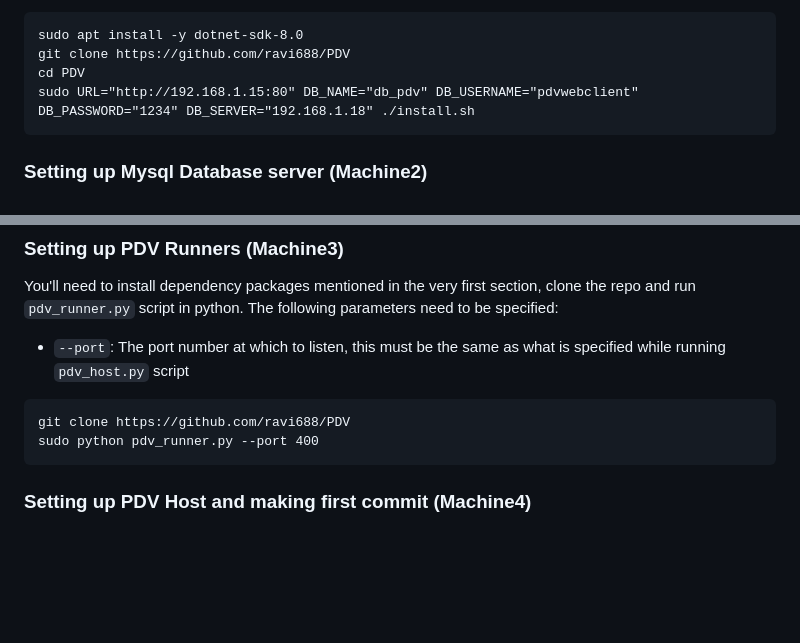
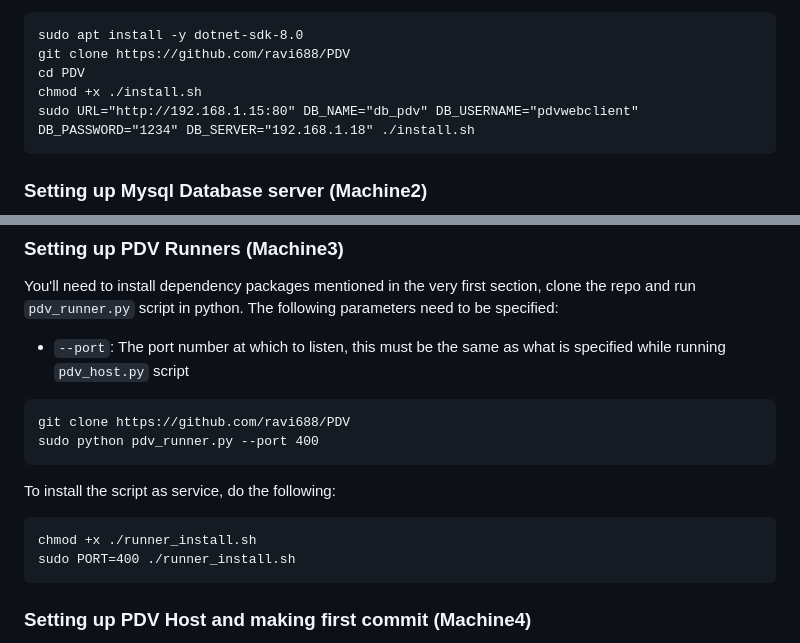
Before and after one commit to ravi688/PDV, a Markdown page: README.md, 2 parts joined by grey strips. Drawn GitHub-style; blank space fills up the shorter version.

````diff
--- a/README.md
+++ b/README.md
@@ -81,6 +81,7 @@ The following parameters need to be specified while executing the script:
 sudo apt install -y dotnet-sdk-8.0
 git clone https://github.com/ravi688/PDV
 cd PDV
+chmod +x ./install.sh
 sudo URL="http://192.168.1.15:80" DB_NAME="db_pdv" DB_USERNAME="pdvwebclient" DB_PASSWORD="1234" DB_SERVER="192.168.1.18" ./install.sh
 ```
 ### Setting up Mysql Database server (Machine2)
@@ -105,6 +106,11 @@ The following parameters need to be specified:
 ```
 git clone https://github.com/ravi688/PDV
 sudo python pdv_runner.py --port 400
+```
+To install the script as service, do the following:
+```
+chmod +x ./runner_install.sh
+sudo PORT=400 ./runner_install.sh
 ```
 ### Setting up PDV Host and making first commit (Machine4)
 You'll need to install dependency packages mentioned in the very first section, clone the repo and run `pdv_host.py` script in python.
````
